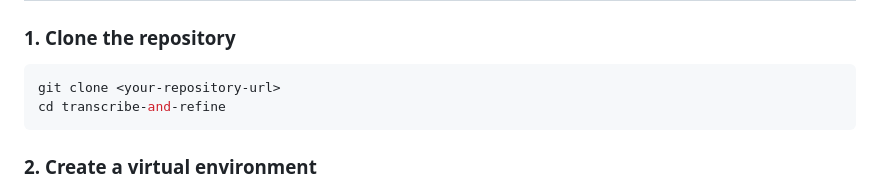
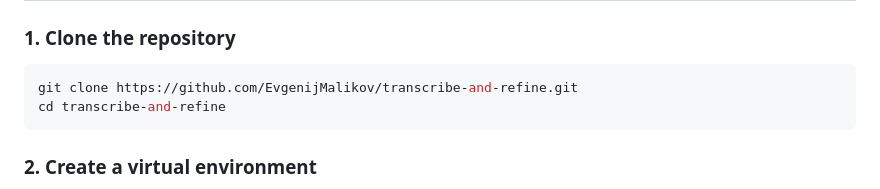
Before and after one commit to EvgenijMalikov/transcribe-and-refine, a Markdown page: README.md, the part around the change. Drawn GitHub-style.

Commit message:
fix: Fix README.md

````diff
--- a/README.md
+++ b/README.md
@@ -37,7 +37,7 @@ If `OPENAI_API_KEY` is not configured, the app starts, but processing remains li
 ### 1. Clone the repository
 
 ```bash
-git clone <your-repository-url>
+git clone https://github.com/EvgenijMalikov/transcribe-and-refine.git
 cd transcribe-and-refine
 ```
 
````
